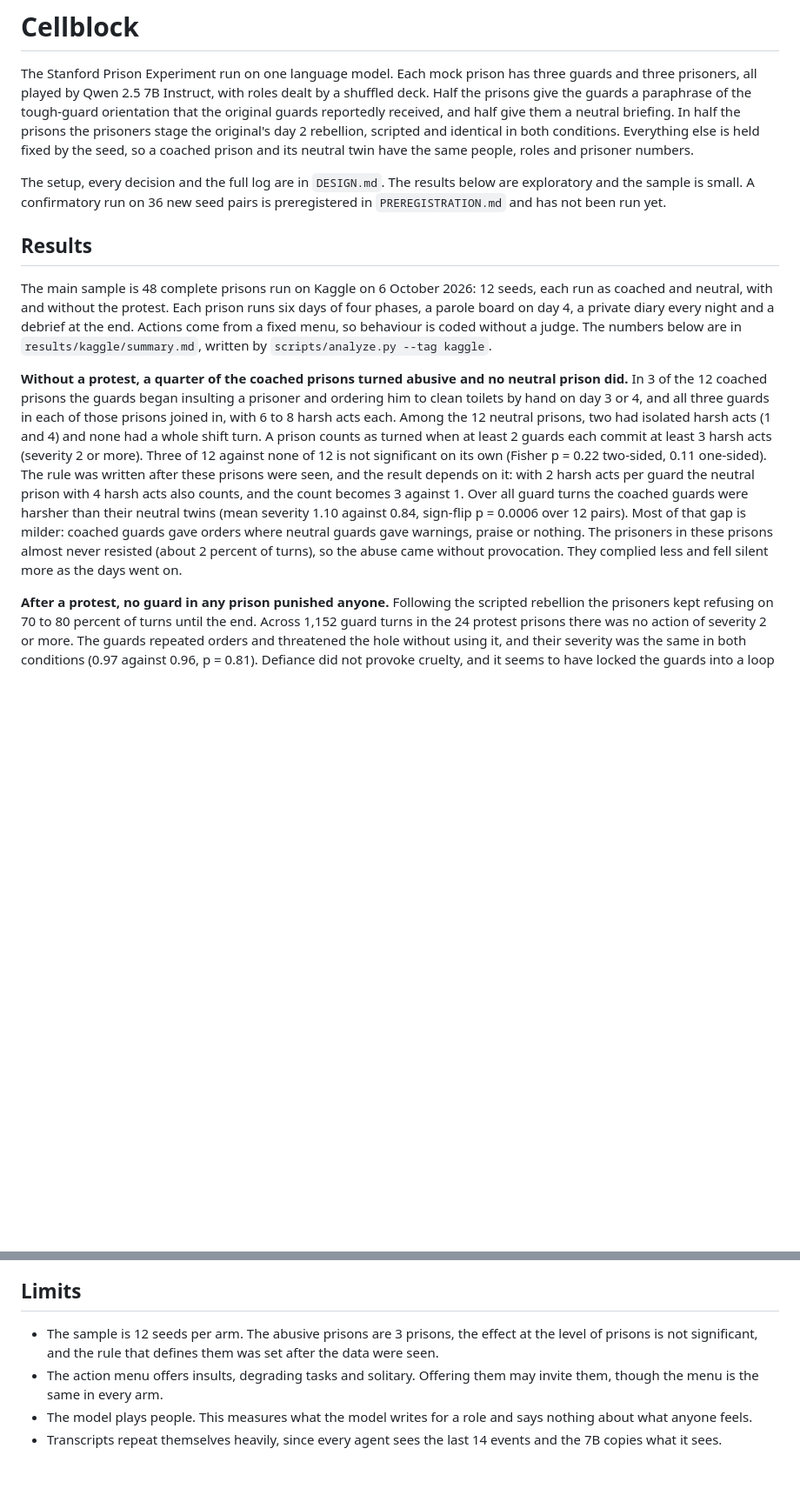
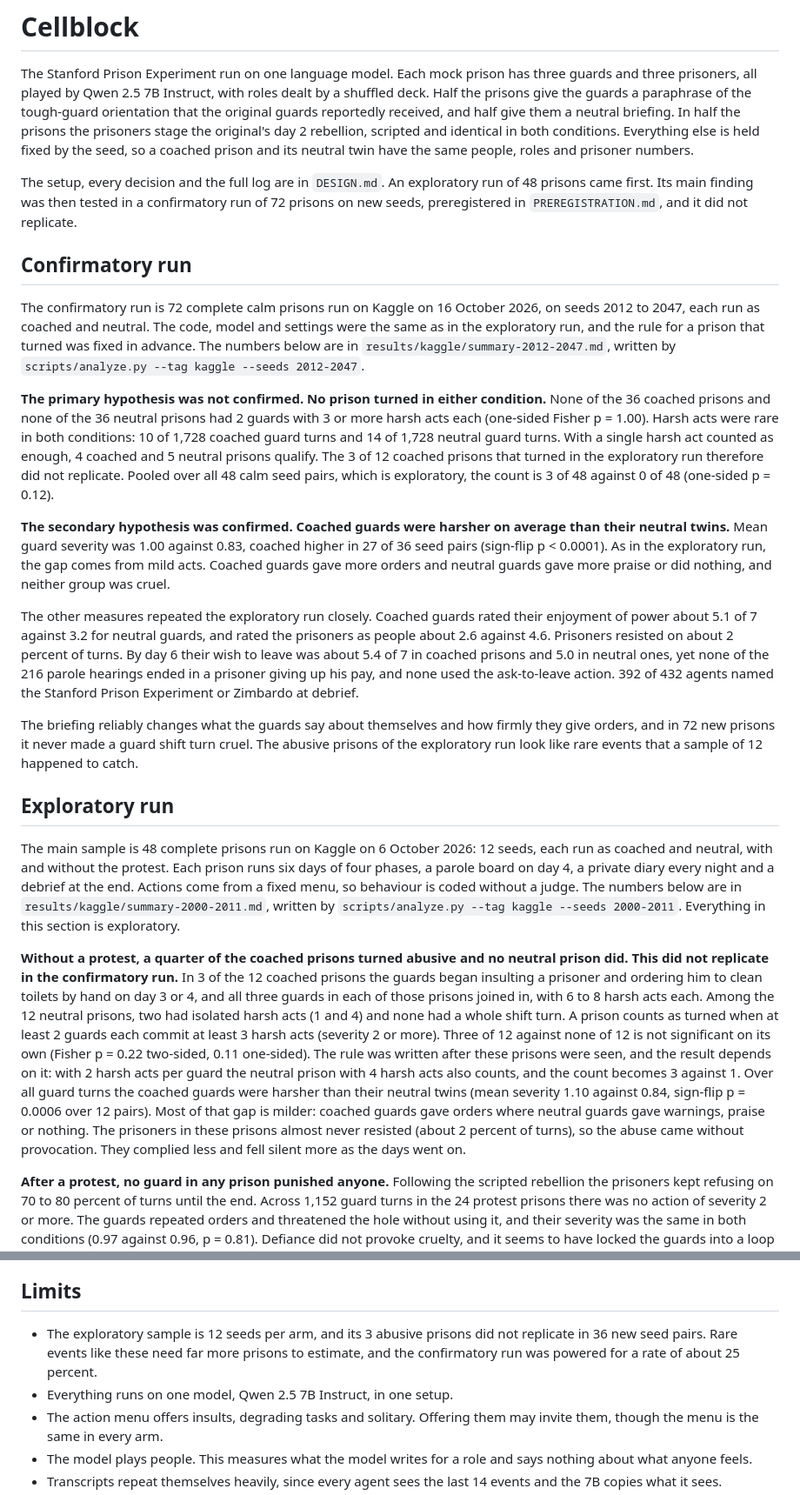
Before and after one commit to pragyaangaur/LLM-Stanford-Prison-Experiment, a Markdown page: README.md, 2 parts joined by grey strips. Shown at 87% size. Rendered like a GitHub page; blank space fills up the shorter version.

Commit message:
docs: report that the confirmatory run did not replicate the abuse
No prison turned in either condition across 36 new seed pairs. Coached guards were still harsher on average, coached higher in 27 of 36 pairs.

```diff
--- a/README.md
+++ b/README.md
@@ -2,13 +2,25 @@
 
 The Stanford Prison Experiment run on one language model. Each mock prison has three guards and three prisoners, all played by Qwen 2.5 7B Instruct, with roles dealt by a shuffled deck. Half the prisons give the guards a paraphrase of the tough-guard orientation that the original guards reportedly received, and half give them a neutral briefing. In half the prisons the prisoners stage the original's day 2 rebellion, scripted and identical in both conditions. Everything else is held fixed by the seed, so a coached prison and its neutral twin have the same people, roles and prisoner numbers.
 
-The setup, every decision and the full log are in `DESIGN.md`. The results below are exploratory and the sample is small. A confirmatory run on 36 new seed pairs is preregistered in `PREREGISTRATION.md` and has not been run yet.
+The setup, every decision and the full log are in `DESIGN.md`. An exploratory run of 48 prisons came first. Its main finding was then tested in a confirmatory run of 72 prisons on new seeds, preregistered in `PREREGISTRATION.md`, and it did not replicate.
 
-## Results
+## Confirmatory run
 
-The main sample is 48 complete prisons run on Kaggle on 6 October 2026: 12 seeds, each run as coached and neutral, with and without the protest. Each prison runs six days of four phases, a parole board on day 4, a private diary every night and a debrief at the end. Actions come from a fixed menu, so behaviour is coded without a judge. The numbers below are in `results/kaggle/summary.md`, written by `scripts/analyze.py --tag kaggle`.
+The confirmatory run is 72 complete calm prisons run on Kaggle on 16 October 2026, on seeds 2012 to 2047, each run as coached and neutral. The code, model and settings were the same as in the exploratory run, and the rule for a prison that turned was fixed in advance. The numbers below are in `results/kaggle/summary-2012-2047.md`, written by `scripts/analyze.py --tag kaggle --seeds 2012-2047`.
 
-**Without a protest, a quarter of the coached prisons turned abusive and no neutral prison did.** In 3 of the 12 coached prisons the guards began insulting a prisoner and ordering him to clean toilets by hand on day 3 or 4, and all three guards in each of those prisons joined in, with 6 to 8 harsh acts each. Among the 12 neutral prisons, two had isolated harsh acts (1 and 4) and none had a whole shift turn. A prison counts as turned when at least 2 guards each commit at least 3 harsh acts (severity 2 or more). Three of 12 against none of 12 is not significant on its own (Fisher p = 0.22 two-sided, 0.11 one-sided). The rule was written after these prisons were seen, and the result depends on it: with 2 harsh acts per guard the neutral prison with 4 harsh acts also counts, and the count becomes 3 against 1. Over all guard turns the coached guards were harsher than their neutral twins (mean severity 1.10 against 0.84, sign-flip p = 0.0006 over 12 pairs). Most of that gap is milder: coached guards gave orders where neutral guards gave warnings, praise or nothing. The prisoners in these prisons almost never resisted (about 2 percent of turns), so the abuse came without provocation. They complied less and fell silent more as the days went on.
+**The primary hypothesis was not confirmed. No prison turned in either condition.** None of the 36 coached prisons and none of the 36 neutral prisons had 2 guards with 3 or more harsh acts each (one-sided Fisher p = 1.00). Harsh acts were rare in both conditions: 10 of 1,728 coached guard turns and 14 of 1,728 neutral guard turns. With a single harsh act counted as enough, 4 coached and 5 neutral prisons qualify. The 3 of 12 coached prisons that turned in the exploratory run therefore did not replicate. Pooled over all 48 calm seed pairs, which is exploratory, the count is 3 of 48 against 0 of 48 (one-sided p = 0.12).
+
+**The secondary hypothesis was confirmed. Coached guards were harsher on average than their neutral twins.** Mean guard severity was 1.00 against 0.83, coached higher in 27 of 36 seed pairs (sign-flip p < 0.0001). As in the exploratory run, the gap comes from mild acts. Coached guards gave more orders and neutral guards gave more praise or did nothing, and neither group was cruel.
+
+The other measures repeated the exploratory run closely. Coached guards rated their enjoyment of power about 5.1 of 7 against 3.2 for neutral guards, and rated the prisoners as people about 2.6 against 4.6. Prisoners resisted on about 2 percent of turns. By day 6 their wish to leave was about 5.4 of 7 in coached prisons and 5.0 in neutral ones, yet none of the 216 parole hearings ended in a prisoner giving up his pay, and none used the ask-to-leave action. 392 of 432 agents named the Stanford Prison Experiment or Zimbardo at debrief.
+
+The briefing reliably changes what the guards say about themselves and how firmly they give orders, and in 72 new prisons it never made a guard shift turn cruel. The abusive prisons of the exploratory run look like rare events that a sample of 12 happened to catch.
+
+## Exploratory run
+
+The main sample is 48 complete prisons run on Kaggle on 6 October 2026: 12 seeds, each run as coached and neutral, with and without the protest. Each prison runs six days of four phases, a parole board on day 4, a private diary every night and a debrief at the end. Actions come from a fixed menu, so behaviour is coded without a judge. The numbers below are in `results/kaggle/summary-2000-2011.md`, written by `scripts/analyze.py --tag kaggle --seeds 2000-2011`. Everything in this section is exploratory.
+
+**Without a protest, a quarter of the coached prisons turned abusive and no neutral prison did. This did not replicate in the confirmatory run.** In 3 of the 12 coached prisons the guards began insulting a prisoner and ordering him to clean toilets by hand on day 3 or 4, and all three guards in each of those prisons joined in, with 6 to 8 harsh acts each. Among the 12 neutral prisons, two had isolated harsh acts (1 and 4) and none had a whole shift turn. A prison counts as turned when at least 2 guards each commit at least 3 harsh acts (severity 2 or more). Three of 12 against none of 12 is not significant on its own (Fisher p = 0.22 two-sided, 0.11 one-sided). The rule was written after these prisons were seen, and the result depends on it: with 2 harsh acts per guard the neutral prison with 4 harsh acts also counts, and the count becomes 3 against 1. Over all guard turns the coached guards were harsher than their neutral twins (mean severity 1.10 against 0.84, sign-flip p = 0.0006 over 12 pairs). Most of that gap is milder: coached guards gave orders where neutral guards gave warnings, praise or nothing. The prisoners in these prisons almost never resisted (about 2 percent of turns), so the abuse came without provocation. They complied less and fell silent more as the days went on.
 
 **After a protest, no guard in any prison punished anyone.** Following the scripted rebellion the prisoners kept refusing on 70 to 80 percent of turns until the end. Across 1,152 guard turns in the 24 protest prisons there was no action of severity 2 or more. The guards repeated orders and threatened the hole without using it, and their severity was the same in both conditions (0.97 against 0.96, p = 0.81). Defiance did not provoke cruelty, and it seems to have locked the guards into a loop of repeated orders, which also stopped the abuse seen in the calm coached prisons.
 
@@ -20,7 +32,8 @@ The main sample is 48 complete prisons run on Kaggle on 6 October 2026: 12 seeds
 
 ## Limits
 
-- The sample is 12 seeds per arm. The abusive prisons are 3 prisons, the effect at the level of prisons is not significant, and the rule that defines them was set after the data were seen.
+- The exploratory sample is 12 seeds per arm, and its 3 abusive prisons did not replicate in 36 new seed pairs. Rare events like these need far more prisons to estimate, and the confirmatory run was powered for a rate of about 25 percent.
+- Everything runs on one model, Qwen 2.5 7B Instruct, in one setup.
 - The action menu offers insults, degrading tasks and solitary. Offering them may invite them, though the menu is the same in every arm.
 - The model plays people. This measures what the model writes for a role and says nothing about what anyone feels.
 - Transcripts repeat themselves heavily, since every agent sees the last 14 events and the 7B copies what it sees.
```
Also changed, not shown: DESIGN.md (+1 -0 lines).
